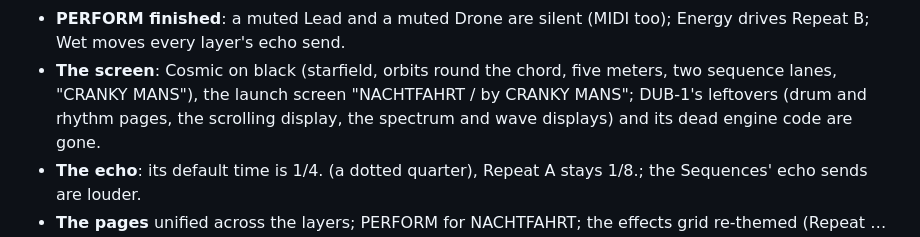
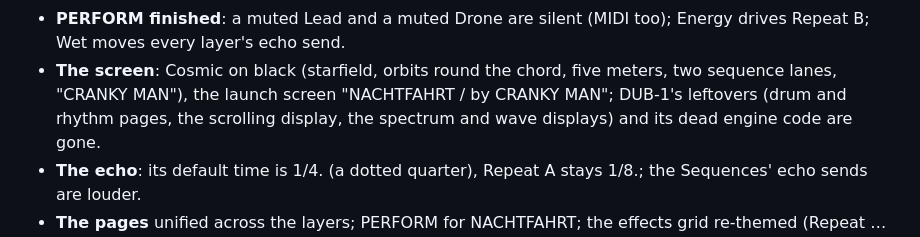
Before and after one commit to FartyPants/fm1-nachtfahrt, a Markdown page: PLAN.md, the part around the change. Drawn GitHub-style.

```diff
--- a/PLAN.md
+++ b/PLAN.md
@@ -30,7 +30,7 @@ Done, with the whole suite passing (`tests/run_tests.sh`, gate `tools/suite_gate
 - **PERFORM finished**: a muted Lead and a muted Drone are silent (MIDI too); Energy drives Repeat B; Wet moves
   every layer's echo send.
 - **The screen**: Cosmic on black (starfield, orbits round the chord, five meters, two sequence lanes, "CRANKY
-  MANS"), the launch screen "NACHTFAHRT / by CRANKY MANS"; DUB-1's leftovers (drum and rhythm pages, the scrolling
+  MAN"), the launch screen "NACHTFAHRT / by CRANKY MAN"; DUB-1's leftovers (drum and rhythm pages, the scrolling
   display, the spectrum and wave displays) and its dead engine code are gone.
 - **The echo**: its default time is 1/4. (a dotted quarter), Repeat A stays 1/8.; the Sequences' echo sends are
   louder.
```
Also changed, not shown: docs/MANUAL.md (+4 -4 lines), docs/img/screen-launch.png, docs/img/screen-main.png, 3 other files.
